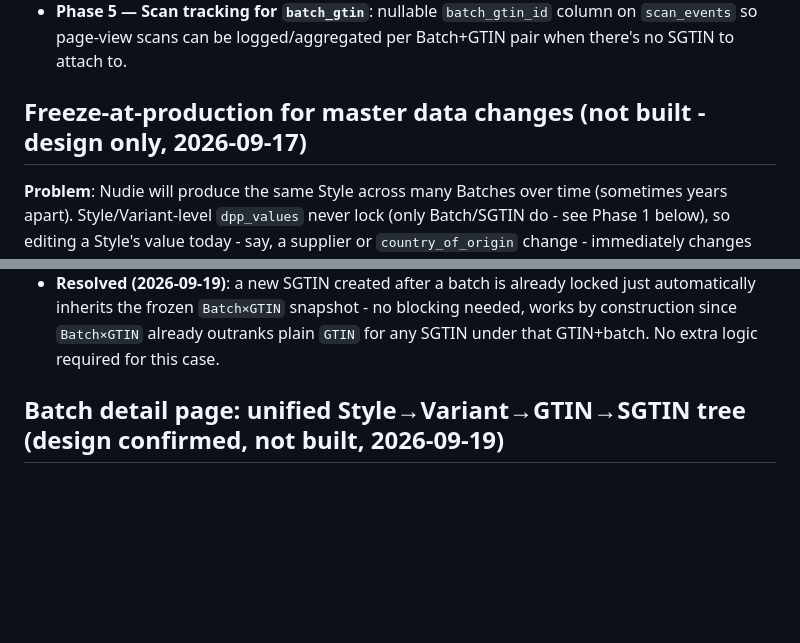
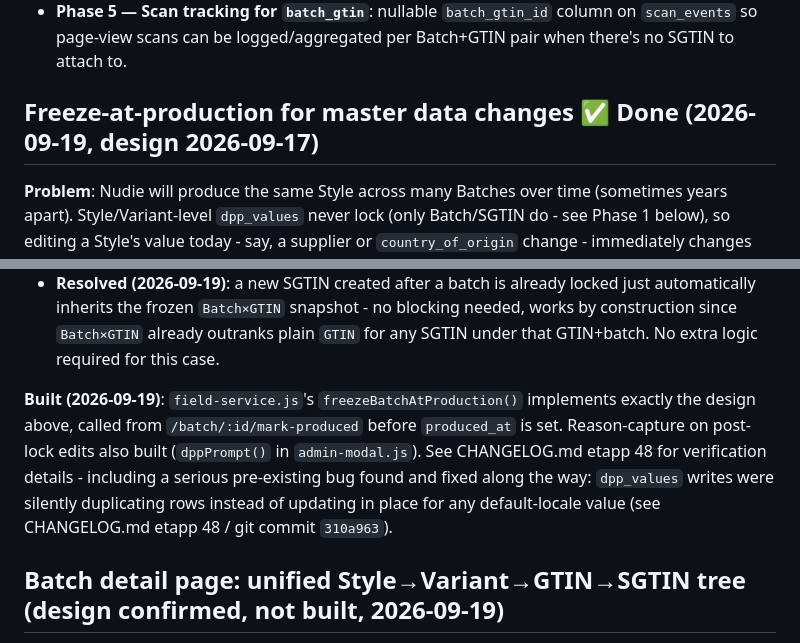
Before and after one commit to SandraHanssonGit/ddp-local, a Markdown page: ROADMAP.md, 2 parts joined by grey strips. Drawn GitHub-style; blank space fills up the shorter version.

```diff
--- a/ROADMAP.md
+++ b/ROADMAP.md
@@ -168,7 +168,7 @@ nothing to track per-garment.
   logged/aggregated per Batch+GTIN pair when there's no SGTIN to
   attach to.
 
-## Freeze-at-production for master data changes (not built - design only, 2026-09-17)
+## Freeze-at-production for master data changes ✅ Done (2026-09-19, design 2026-09-17)
 
 **Problem**: Nudie will produce the same Style across many Batches
 over time (sometimes years apart). Style/Variant-level `dpp_values`
@@ -303,6 +303,15 @@ current design, not yet built)**:
   snapshot - no blocking needed, works by construction since
   `Batch×GTIN` already outranks plain `GTIN` for any SGTIN under that
   GTIN+batch. No extra logic required for this case.
+
+**Built (2026-09-19)**: `field-service.js`'s `freezeBatchAtProduction()`
+implements exactly the design above, called from `/batch/:id/mark-produced`
+before `produced_at` is set. Reason-capture on post-lock edits also
+built (`dppPrompt()` in `admin-modal.js`). See CHANGELOG.md etapp 48
+for verification details - including a serious pre-existing bug found
+and fixed along the way: `dpp_values` writes were silently duplicating
+rows instead of updating in place for any default-locale value (see
+CHANGELOG.md etapp 48 / git commit `310a963`).
 
 ## Batch detail page: unified Style→Variant→GTIN→SGTIN tree (design confirmed, not built, 2026-09-19)
 
```
Also changed, not shown: CHANGELOG.md (+34 -0 lines).
